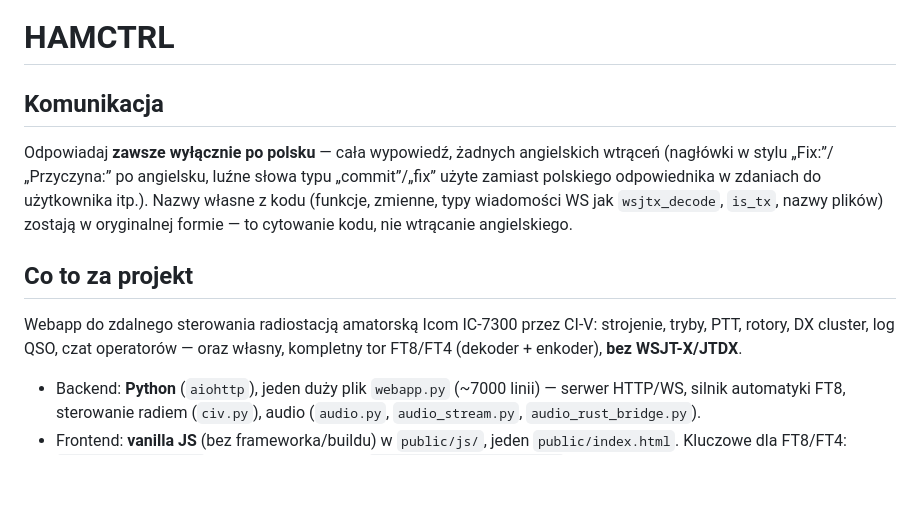
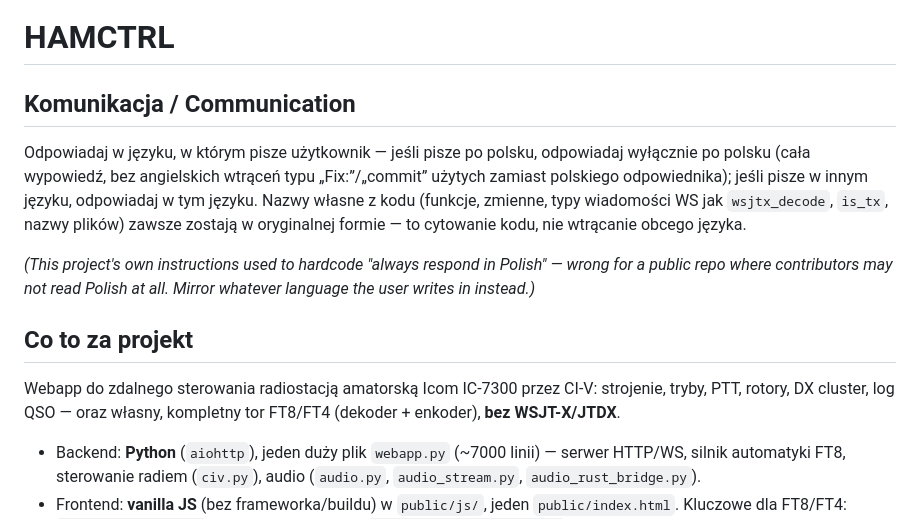
Before and after one commit to SQ3MZM/HAMCTRL, a Markdown page: CLAUDE.md, the part around the change. Rendered like a GitHub page; blank space fills up the shorter version.

Commit message:
CLAUDE.md: nie wymuszaj polskiego na kazdego uzytkownika repo
Zglaszone: "odpowiadaj zawsze wylacznie po polsku" bylo dobre dla tej
sesji, ale zle dla publicznego repo - obcojezyczny kontrybutor
uruchamiajacy wlasnego AI-asystenta z tym CLAUDE.md dostalby wymuszony
polski niezaleznie od jezyka w ktorym pisze. Zmienione na "odpowiadaj w
jezyku uzytkownika" (polski jesli pisze po polsku, inny jezyk jesli pisze
w innym). Przy okazji: usunieta ta sama nieistniejaca funkcja co w
README ("czat operatorow" - nigdy nie zostal udostepniony).

Co-Authored-By: Claude Sonnet 5 <noreply@anthropic.com>

```diff
--- a/CLAUDE.md
+++ b/CLAUDE.md
@@ -1,19 +1,23 @@
 # HAMCTRL
 
-## Komunikacja
+## Komunikacja / Communication
 
-Odpowiadaj **zawsze wyłącznie po polsku** — cała wypowiedź, żadnych angielskich
-wtrąceń (nagłówki w stylu „Fix:”/„Przyczyna:” po angielsku, luźne słowa typu
-„commit”/„fix” użyte zamiast polskiego odpowiednika w zdaniach do użytkownika
-itp.). Nazwy własne z kodu (funkcje, zmienne, typy wiadomości WS jak
-`wsjtx_decode`, `is_tx`, nazwy plików) zostają w oryginalnej formie — to
-cytowanie kodu, nie wtrącanie angielskiego.
+Odpowiadaj w języku, w którym pisze użytkownik — jeśli pisze po polsku,
+odpowiadaj wyłącznie po polsku (cała wypowiedź, bez angielskich wtrąceń typu
+„Fix:”/„commit” użytych zamiast polskiego odpowiednika); jeśli pisze w innym
+języku, odpowiadaj w tym języku. Nazwy własne z kodu (funkcje, zmienne, typy
+wiadomości WS jak `wsjtx_decode`, `is_tx`, nazwy plików) zawsze zostają w
+oryginalnej formie — to cytowanie kodu, nie wtrącanie obcego języka.
+
+*(This project's own instructions used to hardcode "always respond in
+Polish" — wrong for a public repo where contributors may not read Polish
+at all. Mirror whatever language the user writes in instead.)*
 
 ## Co to za projekt
 
 Webapp do zdalnego sterowania radiostacją amatorską Icom IC-7300 przez CI-V:
-strojenie, tryby, PTT, rotory, DX cluster, log QSO, czat operatorów — oraz
-własny, kompletny tor FT8/FT4 (dekoder + enkoder), **bez WSJT-X/JTDX**.
+strojenie, tryby, PTT, rotory, DX cluster, log QSO — oraz własny, kompletny
+tor FT8/FT4 (dekoder + enkoder), **bez WSJT-X/JTDX**.
 
 - Backend: **Python** (`aiohttp`), jeden duży plik `webapp.py` (~7000 linii) —
   serwer HTTP/WS, silnik automatyki FT8, sterowanie radiem (`civ.py`),
```
